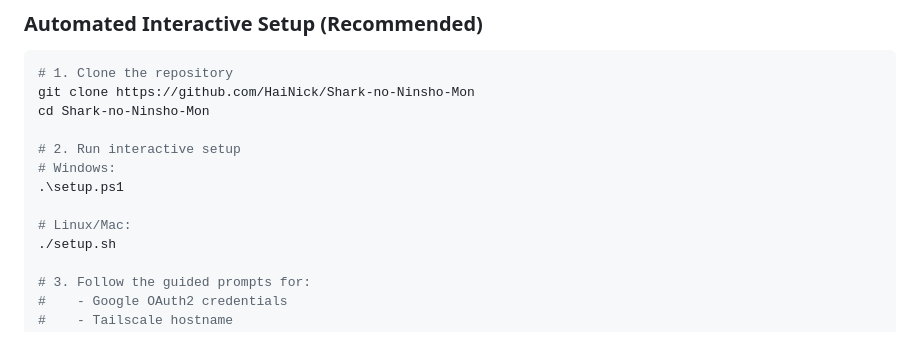
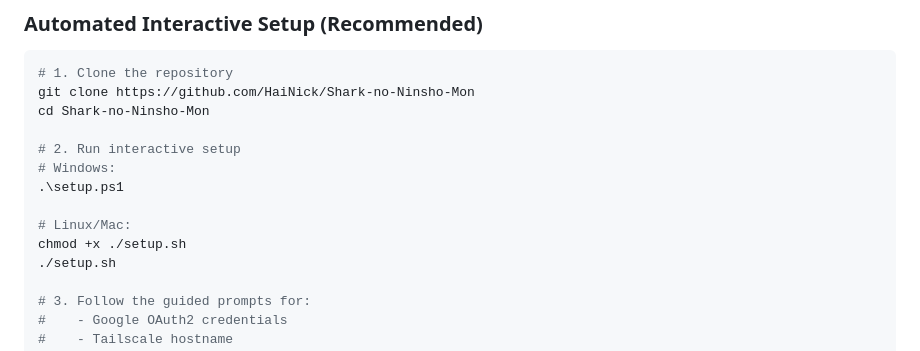
Before and after one commit to HaiNick/Shark-no-Ninsho-Mon, a Markdown page: README.md, the part around the change. GitHub-like rendering.

Commit message:
Update README with chmod command for setup.sh

```diff
--- a/README.md
+++ b/README.md
@@ -20,6 +20,7 @@ cd Shark-no-Ninsho-Mon
 .\setup.ps1
 
 # Linux/Mac:
+chmod +x ./setup.sh
 ./setup.sh
 
 # 3. Follow the guided prompts for:
```
